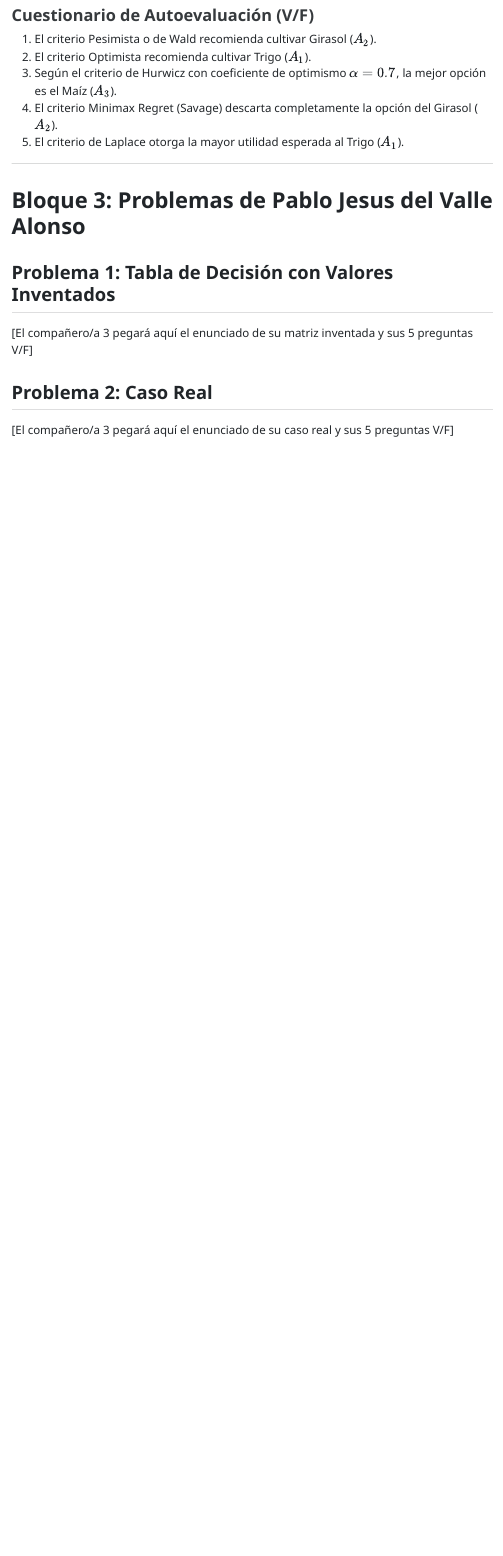
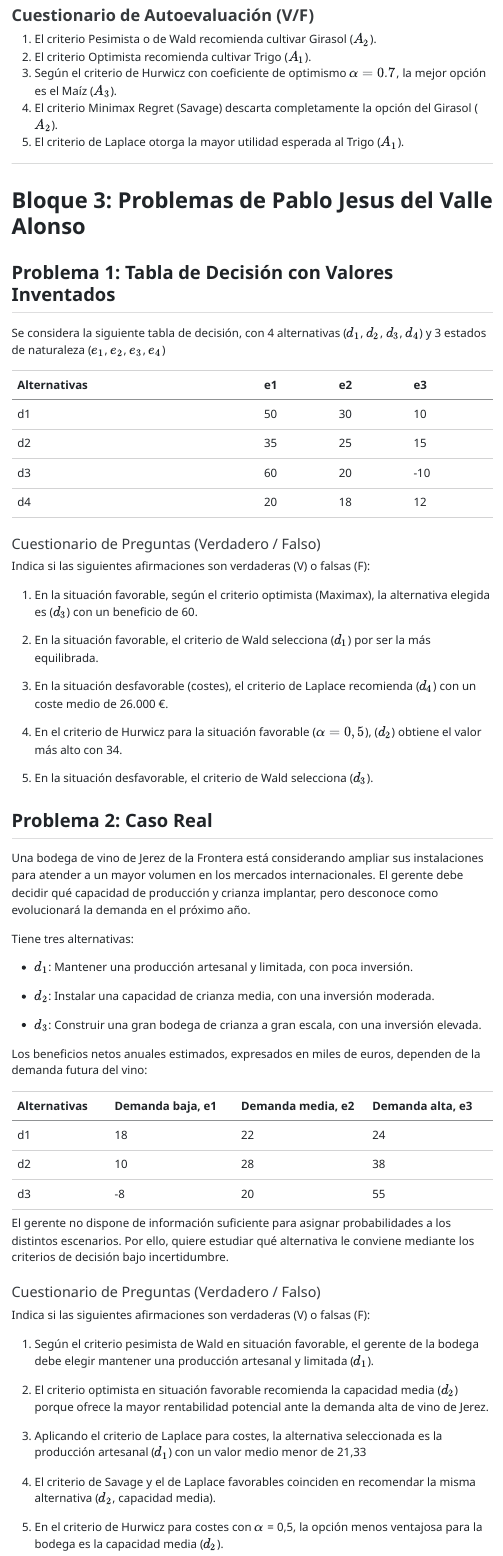
Before and after one commit to elenaa2806/trabajo01grupotd2026, a Quarto document (documento_enunciadogrupo.qmd): the page in a window 1100 px wide, from 3240 px down. The pictures show the output file documento_enunciadogrupo.html that the author committed with the source, opened offline; menus at the side of the page are left out.

Commit message:
Enunciados Pablo Jesús Del Valle

```diff
--- a/documento_enunciadogrupo.qmd
+++ b/documento_enunciadogrupo.qmd
@@ -102,7 +102,62 @@ Las estimaciones de rendimiento económico son las siguientes:
 # Bloque 3: Problemas de Pablo Jesus del Valle Alonso
 
 ## Problema 1: Tabla de Decisión con Valores Inventados
-[El compañero/a 3 pegará aquí el enunciado de su matriz inventada y sus 5 preguntas V/F]
+
+Se considera la siguiente tabla de decisión, con 4 alternativas ($d_1$, $d_2$, $d_3$, $d_4$) y 3 estados de naturaleza ($e_1$, $e_2$, $e_3$, $e_4$)
+
+| Alternativas | e1  | e2  | e3  |
+|--------------|-----|-----|-----|
+| d1           | 50  | 30  | 10  |
+| d2           | 35  | 25  | 15  |
+| d3           | 60  | 20  | -10 |
+| d4           | 20  | 18  | 12  |
+
+#### Cuestionario de Preguntas (Verdadero / Falso)
+
+Indica si las siguientes afirmaciones son verdaderas (V) o falsas (F):
+
+1.  En la situación favorable, según el criterio optimista (Maximax), la alternativa elegida es ($d_3$) con un beneficio de 60.
+
+2.  En la situación favorable, el criterio de Wald selecciona ($d_1$) por ser la más equilibrada.
+
+3.  En la situación desfavorable (costes), el criterio de Laplace recomienda ($d_4$) con un coste medio de 26.000 €.
+
+4.  En el criterio de Hurwicz para la situación favorable ($\alpha = 0,5$), ($d_2$) obtiene el valor más alto con 34.
+
+5.  En la situación desfavorable, el criterio de Wald selecciona ($d_3$).
 
 ## Problema 2: Caso Real
-[El compañero/a 3 pegará aquí el enunciado de su caso real y sus 5 preguntas V/F]
+
+Una bodega de vino de Jerez de la Frontera está considerando ampliar sus instalaciones para atender a un mayor volumen en los mercados internacionales. El gerente debe decidir qué capacidad de producción y crianza implantar, pero desconoce como evolucionará la demanda en el próximo año.
+
+Tiene tres alternativas:
+
+- $d_1$: Mantener una producción artesanal y limitada, con poca inversión.
+
+- $d_2$: Instalar una capacidad de crianza media, con una inversión moderada.
+
+- $d_3$: Construir una gran bodega de crianza a gran escala, con una inversión elevada.
+
+Los beneficios netos anuales estimados, expresados en miles de euros, dependen de la demanda futura del vino:
+
+| Alternativas | Demanda baja, e1 | Demanda media, e2 | Demanda alta, e3 |
+|--------------|------------------|-------------------|------------------|
+| d1           | 18               | 22                | 24               |
+| d2           | 10               | 28                | 38               |
+| d3           | -8               | 20                | 55               |
+
+El gerente no dispone de información suficiente para asignar probabilidades a los distintos escenarios. Por ello, quiere estudiar qué alternativa le conviene mediante los criterios de decisión bajo incertidumbre.
+
+#### Cuestionario de Preguntas (Verdadero / Falso)
+
+Indica si las siguientes afirmaciones son verdaderas (V) o falsas (F):
+
+1.  Según el criterio pesimista de Wald en situación favorable, el gerente de la bodega debe elegir mantener una producción artesanal y limitada ($d_1$).
+
+2.  El criterio optimista en situación favorable recomienda la capacidad media ($d_2$) porque ofrece la mayor rentabilidad potencial ante la demanda alta de vino de Jerez.
+
+3. Aplicando el criterio de Laplace para costes, la alternativa seleccionada es la producción artesanal ($d_1$) con un valor medio menor de 21,33
+
+4.  El criterio de Savage y el de Laplace favorables coinciden en recomendar la misma alternativa ($d_2$, capacidad media).
+
+5. En el criterio de Hurwicz para costes con $\alpha$ = 0,5, la opción menos ventajosa para la bodega es la capacidad media ($d_2$).
```
Also changed, not shown: documento_enunciadogrupo.html, documento_enunciadogrupo.pdf.
